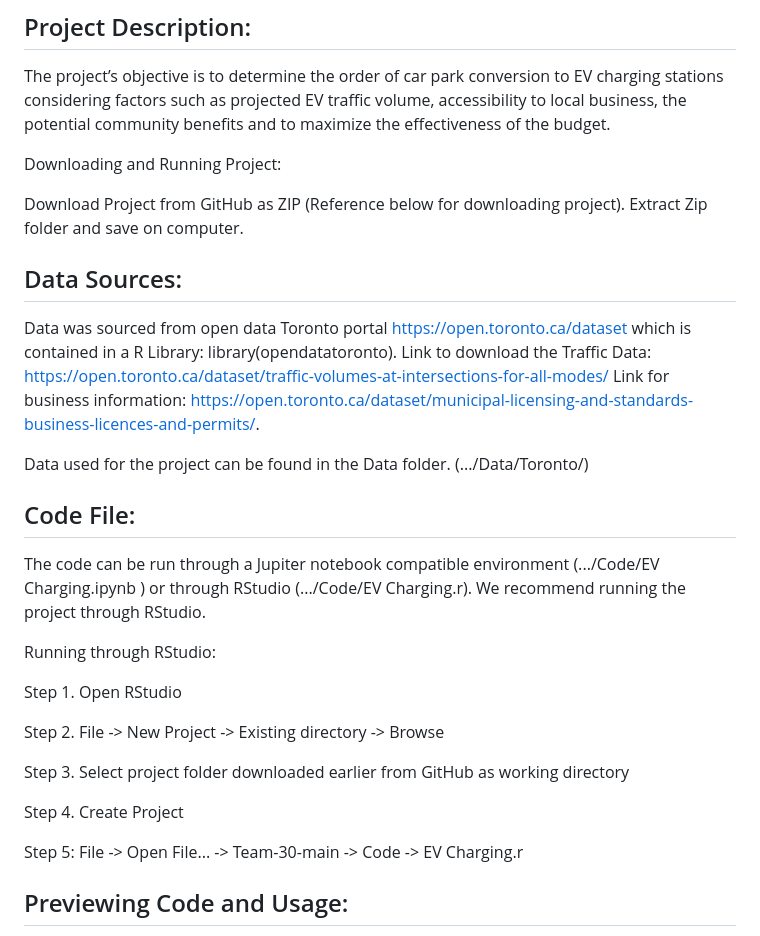
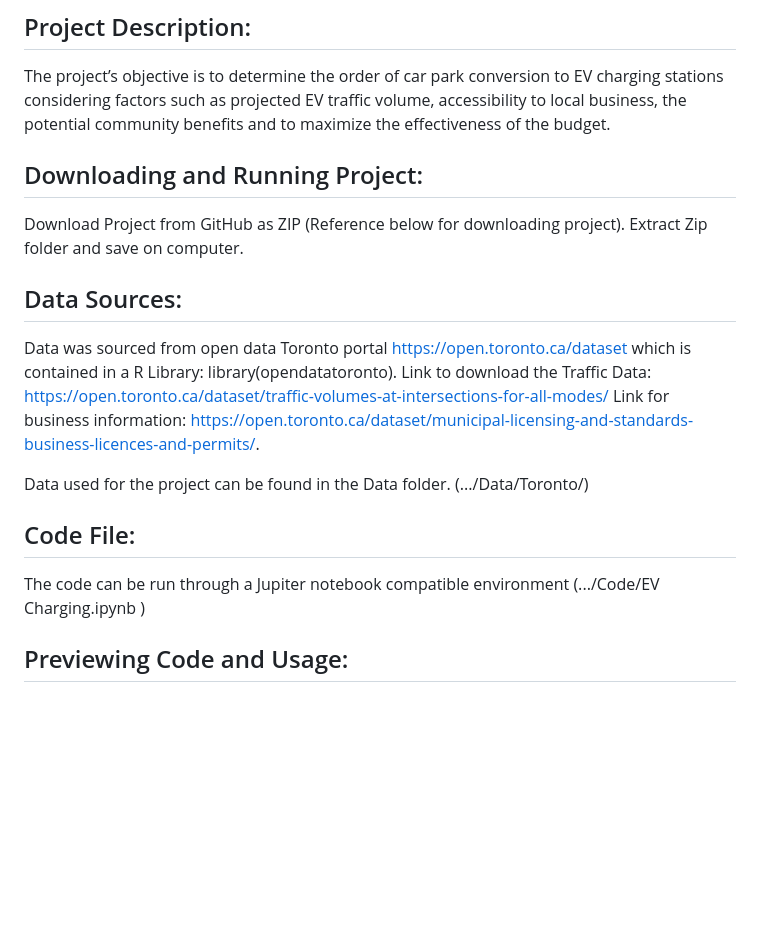
Before and after one commit to aayushi173/EV-Charging-Toronto, a Markdown page: README.md, the part around the change. Drawn GitHub-style; blank space fills up the shorter version.

```diff
--- a/README.md
+++ b/README.md
@@ -7,7 +7,7 @@ Team 30 – Toronto EV Charging Network Expansion: A Sustainable Urban Mobility
 
 The project’s objective is to determine the order of car park conversion to EV charging stations considering factors such as projected EV traffic volume, accessibility to local business, the potential community benefits and to maximize the effectiveness of the budget.
 
-Downloading and Running Project:
+## Downloading and Running Project:
 
 Download Project from GitHub as ZIP (Reference below for downloading project). Extract Zip folder and save on computer.
 
@@ -19,22 +19,9 @@ Link for business information: https://open.toronto.ca/dataset/municipal-licensi
 Data used for the project can be found in the Data folder. (.../Data/Toronto/)
 
 
-
 ## Code File:
 
-The code can be run through a Jupiter notebook compatible environment (.../Code/EV Charging.ipynb ) or through RStudio (.../Code/EV Charging.r). We recommend running the project through RStudio.
-
-Running through RStudio:
-
-Step 1. Open RStudio
-
-Step 2. File -> New Project -> Existing directory -> Browse
-
-Step 3. Select project folder downloaded earlier from GitHub as working directory
-
-Step 4. Create Project
-
-Step 5: File -> Open File... -> Team-30-main -> Code -> EV Charging.r
+The code can be run through a Jupiter notebook compatible environment (.../Code/EV Charging.ipynb )
 
 ## Previewing Code and Usage:
 
```
